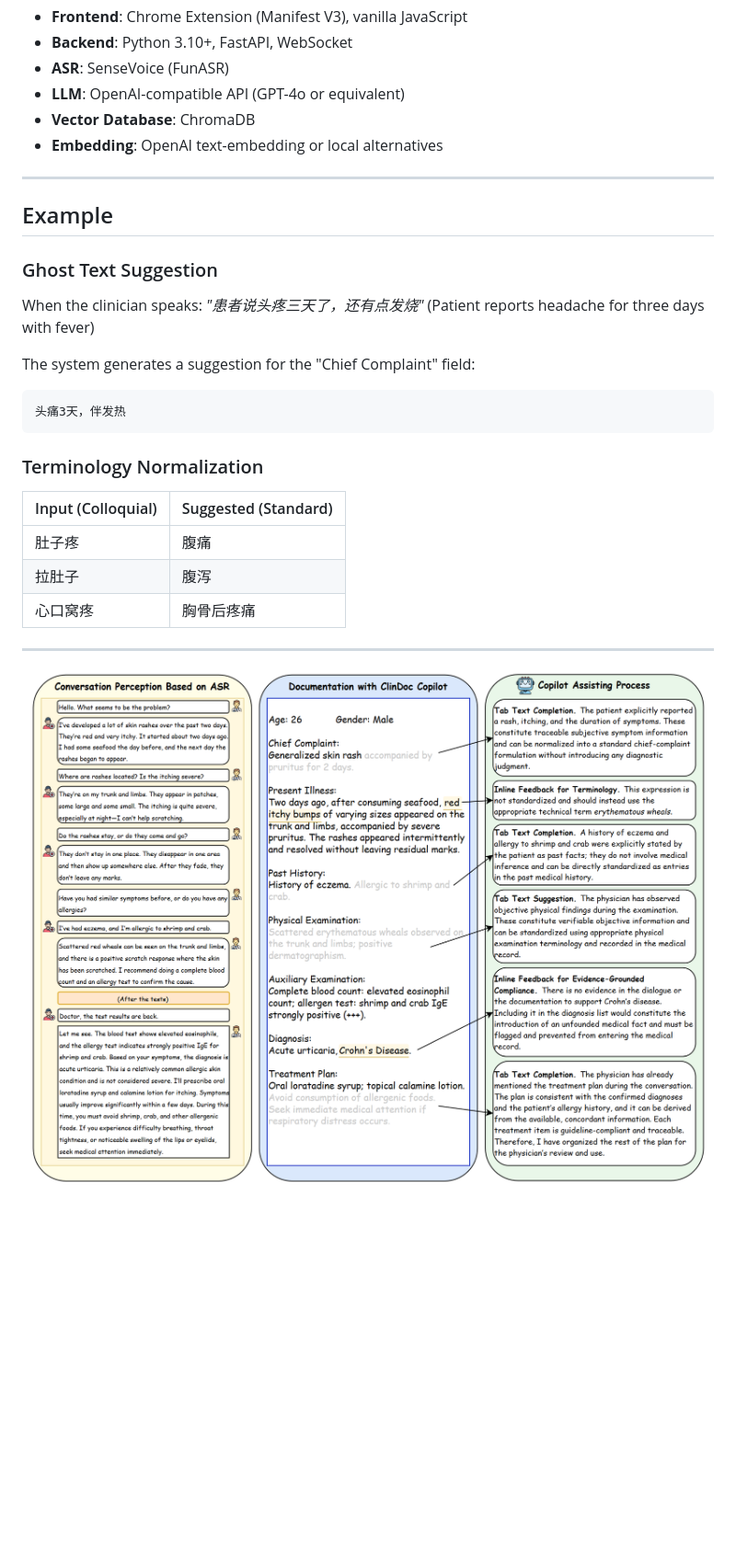
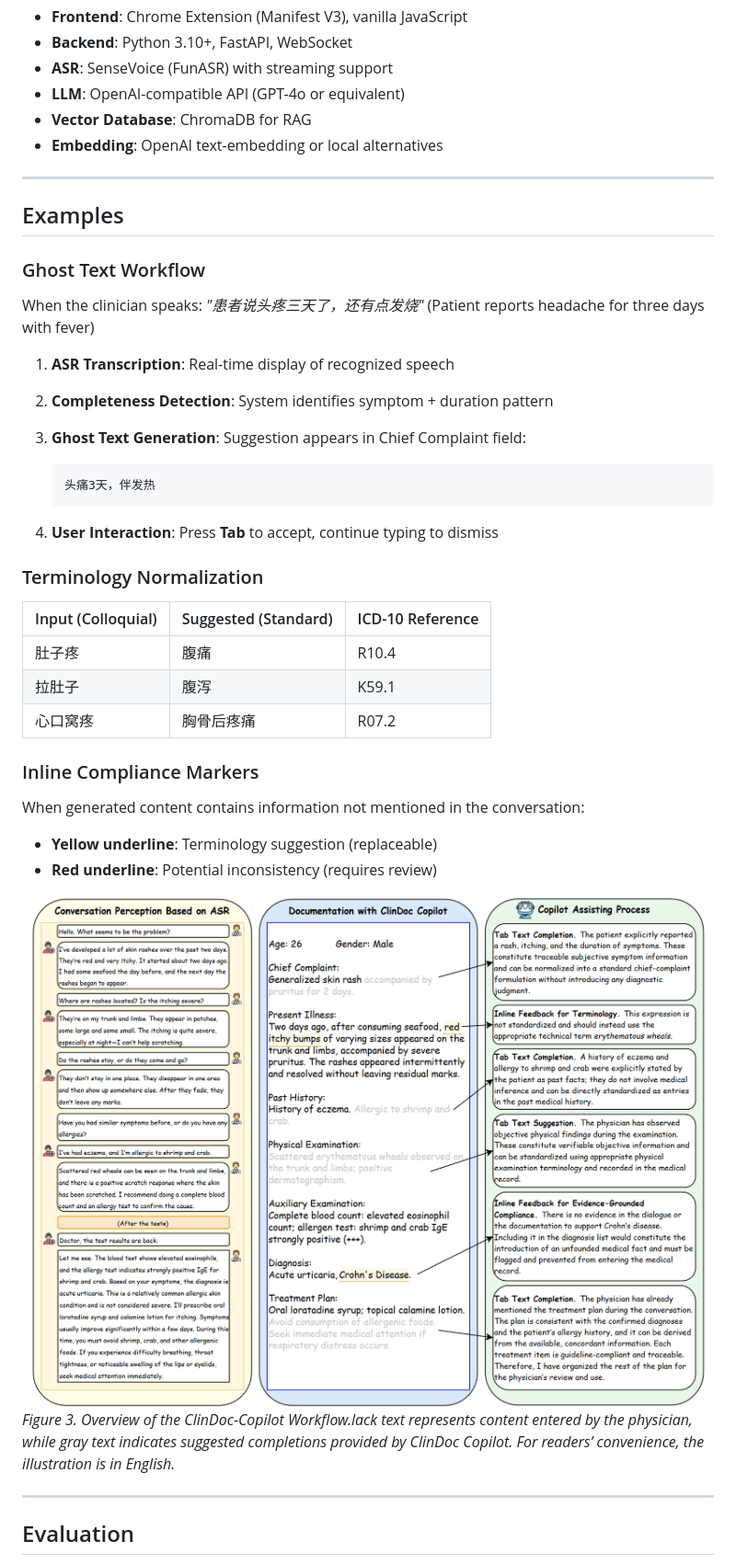
Before and after one commit to uhyf6rd/ClinDoc-Copilot, a Markdown page: README.md, the part around the change printed below. Shown: that part at 92% size. Rendered like a GitHub page; blank space fills up the shorter version.

````diff
--- a/README.md
+++ b/README.md
@@ -49,34 +72,48 @@ Clinical documentation remains a significant burden for healthcare providers, of
 
 - **Frontend**: Chrome Extension (Manifest V3), vanilla JavaScript
 - **Backend**: Python 3.10+, FastAPI, WebSocket
-- **ASR**: SenseVoice (FunASR)
+- **ASR**: SenseVoice (FunASR) with streaming support
 - **LLM**: OpenAI-compatible API (GPT-4o or equivalent)
-- **Vector Database**: ChromaDB
+- **Vector Database**: ChromaDB for RAG
 - **Embedding**: OpenAI text-embedding or local alternatives
 
 ---
 
-## Example
+## Examples
 
-### Ghost Text Suggestion
+### Ghost Text Workflow
 
 When the clinician speaks: *"患者说头疼三天了，还有点发烧"* (Patient reports headache for three days with fever)
 
-The system generates a suggestion for the "Chief Complaint" field:
+1. **ASR Transcription**: Real-time display of recognized speech
+2. **Completeness Detection**: System identifies symptom + duration pattern
+3. **Ghost Text Generation**: Suggestion appears in Chief Complaint field:
 
-```
-头痛3天，伴发热
-```
+   ```
+   头痛3天，伴发热
+   ```
+
+4. **User Interaction**: Press **Tab** to accept, continue typing to dismiss
 
 ### Terminology Normalization
 
-| Input (Colloquial) | Suggested (Standard) |
-|--------------------|----------------------|
-| 肚子疼 | 腹痛 |
-| 拉肚子 | 腹泻 |
-| 心口窝疼 | 胸骨后疼痛 |
+| Input (Colloquial) | Suggested (Standard) | ICD-10 Reference |
+|--------------------|----------------------|------------------|
+| 肚子疼 | 腹痛 | R10.4 |
+| 拉肚子 | 腹泻 | K59.1 |
+| 心口窝疼 | 胸骨后疼痛 | R07.2 |
+
+### Inline Compliance Markers
+
+When generated content contains information not mentioned in the conversation:
+
+- **Yellow underline**: Terminology suggestion (replaceable)
+- **Red underline**: Potential inconsistency (requires review)
+
+![Overview of the ClinDoc Copilot Workflow](assets/main.png)
+*Figure 3. Overview of the ClinDoc-Copilot Workflow.lack text represents content entered by the physician, while gray text indicates suggested completions provided by ClinDoc Copilot. For readers’ convenience, the illustration is in English.*
 
 ---
 
-![Overview of the ClinDoc Copilot Workflow](assets/main.png)
+## Evaluation
 
````
Also changed, not shown: other parts of README.md (+85 -22 lines).
